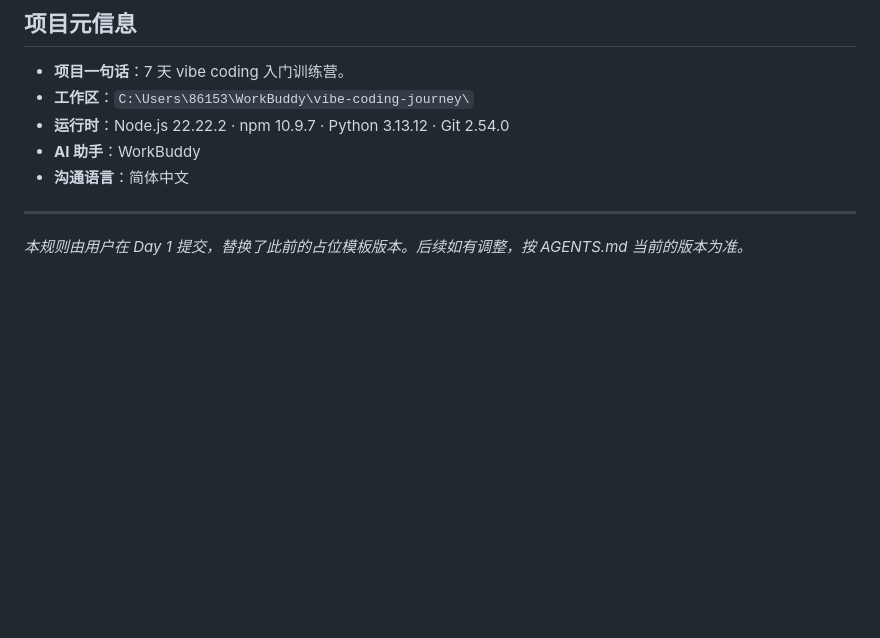
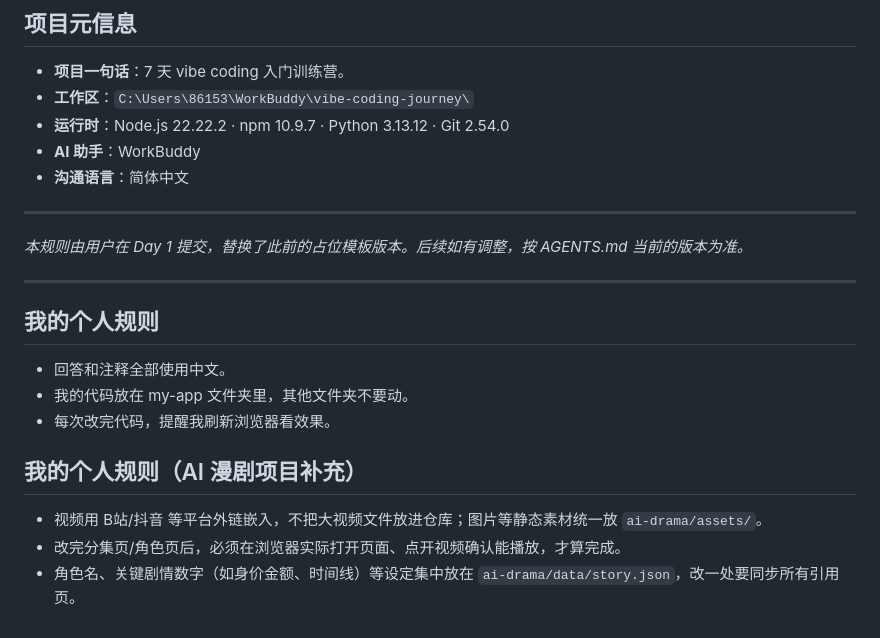
Before and after one commit to Ranran1202/vibe-coding-journey, a Markdown page: AGENTS.md, the part around the change. Rendered like a GitHub page; blank space fills up the shorter version.

Commit message:
﻿AGENTS.md｜追加个人规则（通用 3 条 + AI 漫剧补充 3 条）
改了什么：无已有内容修改，仅追加，Day 1 七节、Day 6 第八节均原样保留。
加了什么：①「我的个人规则」3 条（回答与注释用中文 / 代码放 my-app 文件夹 / 改完提醒刷新浏览器）；②「我的个人规则（AI 漫剧项目补充）」3 条（视频外链不进仓库、分集页改完真机点开视频验证、剧情设定集中放 ai-drama/data/story.json）。

```diff
--- a/AGENTS.md
+++ b/AGENTS.md
@@ -84,3 +84,15 @@
 ---
 
 _本规则由用户在 Day 1 提交，替换了此前的占位模板版本。后续如有调整，按 AGENTS.md 当前的版本为准。_
+
+---
+
+## 我的个人规则
+- 回答和注释全部使用中文。
+- 我的代码放在 my-app 文件夹里，其他文件夹不要动。
+- 每次改完代码，提醒我刷新浏览器看效果。
+
+## 我的个人规则（AI 漫剧项目补充）
+- 视频用 B站/抖音 等平台外链嵌入，不把大视频文件放进仓库；图片等静态素材统一放 `ai-drama/assets/`。
+- 改完分集页/角色页后，必须在浏览器实际打开页面、点开视频确认能播放，才算完成。
+- 角色名、关键剧情数字（如身价金额、时间线）等设定集中放在 `ai-drama/data/story.json`，改一处要同步所有引用页。
```
